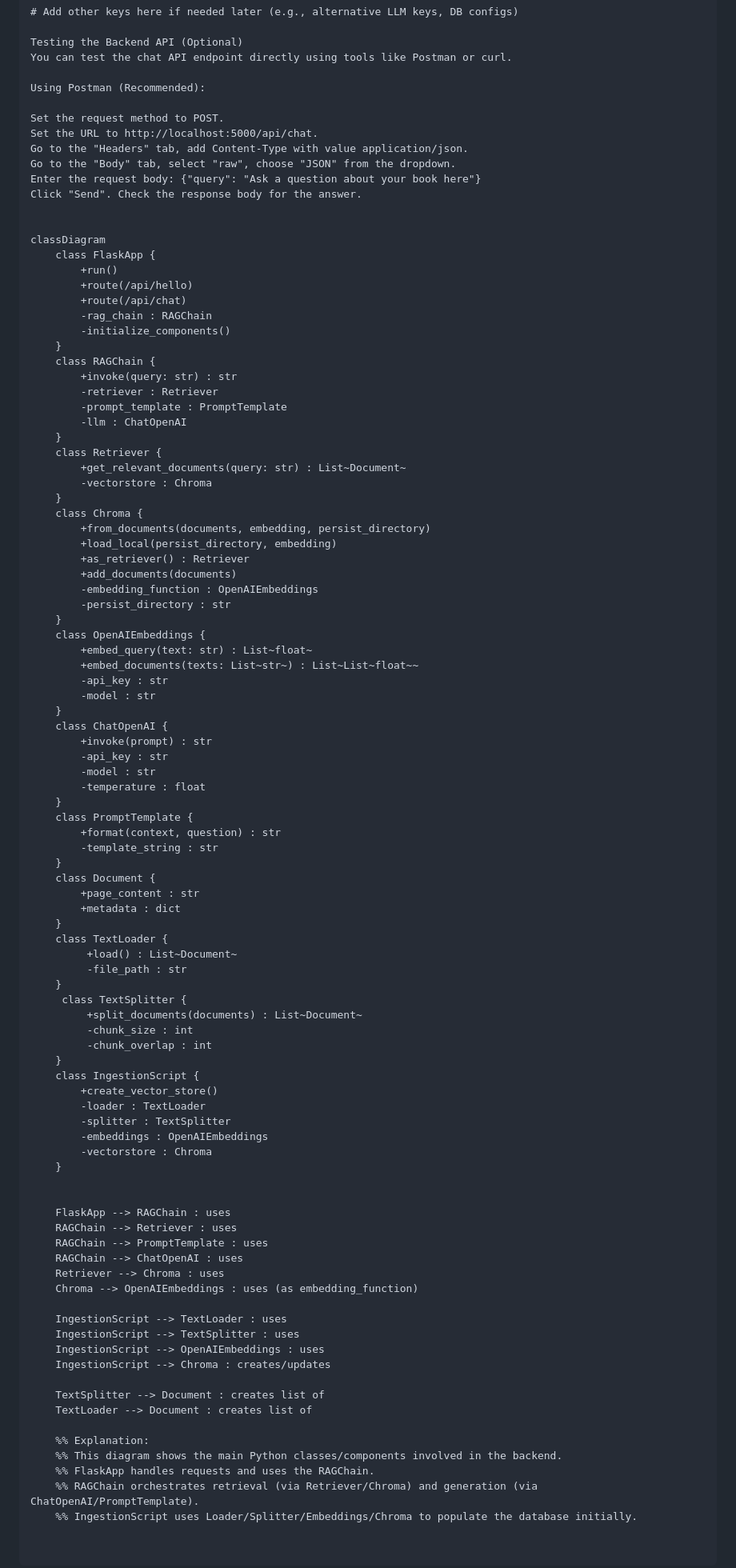
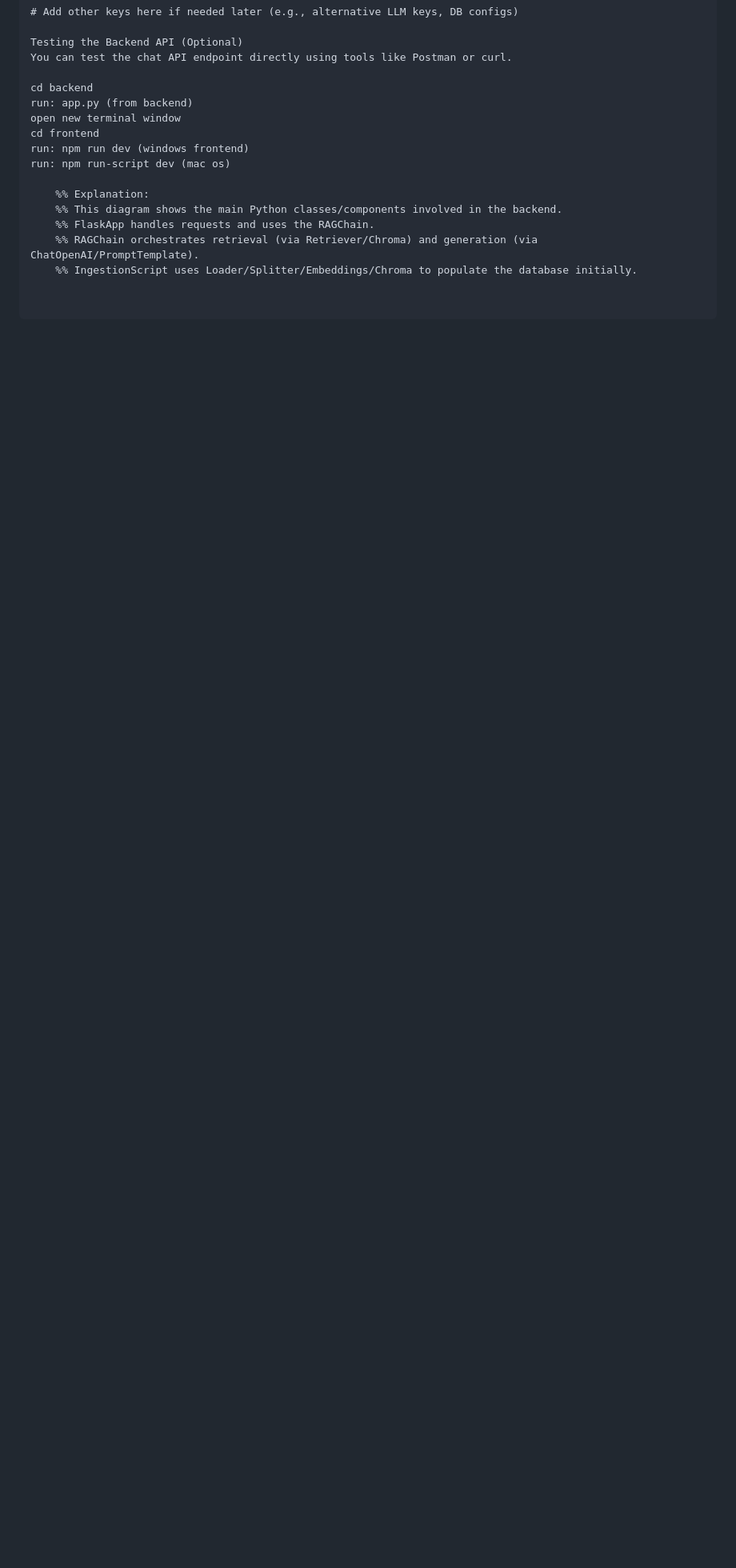
Before and after one commit to shahtirth07/PagePal, a Markdown page: README.md, the part around the change. Shown: that part at 80% size. Rendered like a GitHub page; blank space fills up the shorter version.

```diff
--- a/README.md
+++ b/README.md
@@ -78,94 +78,12 @@ OPENAI_API_KEY=sk-YourSecretOpenAI_KeyHere
 Testing the Backend API (Optional)
 You can test the chat API endpoint directly using tools like Postman or curl.
 
-Using Postman (Recommended):
-
-Set the request method to POST.
-Set the URL to http://localhost:5000/api/chat.
-Go to the "Headers" tab, add Content-Type with value application/json.
-Go to the "Body" tab, select "raw", choose "JSON" from the dropdown.
-Enter the request body: {"query": "Ask a question about your book here"}
-Click "Send". Check the response body for the answer.
-
-
-classDiagram
-    class FlaskApp {
-        +run()
-        +route(/api/hello)
-        +route(/api/chat)
-        -rag_chain : RAGChain
-        -initialize_components()
-    }
-    class RAGChain {
-        +invoke(query: str) : str
-        -retriever : Retriever
-        -prompt_template : PromptTemplate
-        -llm : ChatOpenAI
-    }
-    class Retriever {
-        +get_relevant_documents(query: str) : List~Document~
-        -vectorstore : Chroma
-    }
-    class Chroma {
-        +from_documents(documents, embedding, persist_directory)
-        +load_local(persist_directory, embedding)
-        +as_retriever() : Retriever
-        +add_documents(documents)
-        -embedding_function : OpenAIEmbeddings
-        -persist_directory : str
-    }
-    class OpenAIEmbeddings {
-        +embed_query(text: str) : List~float~
-        +embed_documents(texts: List~str~) : List~List~float~~
-        -api_key : str
-        -model : str
-    }
-    class ChatOpenAI {
-        +invoke(prompt) : str
-        -api_key : str
-        -model : str
-        -temperature : float
-    }
-    class PromptTemplate {
-        +format(context, question) : str
-        -template_string : str
-    }
-    class Document {
-        +page_content : str
-        +metadata : dict
-    }
-    class TextLoader {
-         +load() : List~Document~
-         -file_path : str
-    }
-     class TextSplitter {
-         +split_documents(documents) : List~Document~
-         -chunk_size : int
-         -chunk_overlap : int
-    }
-    class IngestionScript {
-        +create_vector_store()
-        -loader : TextLoader
-        -splitter : TextSplitter
-        -embeddings : OpenAIEmbeddings
-        -vectorstore : Chroma
-    }
-
-
-    FlaskApp --> RAGChain : uses
-    RAGChain --> Retriever : uses
-    RAGChain --> PromptTemplate : uses
-    RAGChain --> ChatOpenAI : uses
-    Retriever --> Chroma : uses
-    Chroma --> OpenAIEmbeddings : uses (as embedding_function)
-
-    IngestionScript --> TextLoader : uses
-    IngestionScript --> TextSplitter : uses
-    IngestionScript --> OpenAIEmbeddings : uses
-    IngestionScript --> Chroma : creates/updates
-
-    TextSplitter --> Document : creates list of
-    TextLoader --> Document : creates list of
+cd backend
+run: app.py (from backend)
+open new terminal window
+cd frontend
+run: npm run dev (windows frontend)
+run: npm run-script dev (mac os)
 
     %% Explanation:
     %% This diagram shows the main Python classes/components involved in the backend.
```
